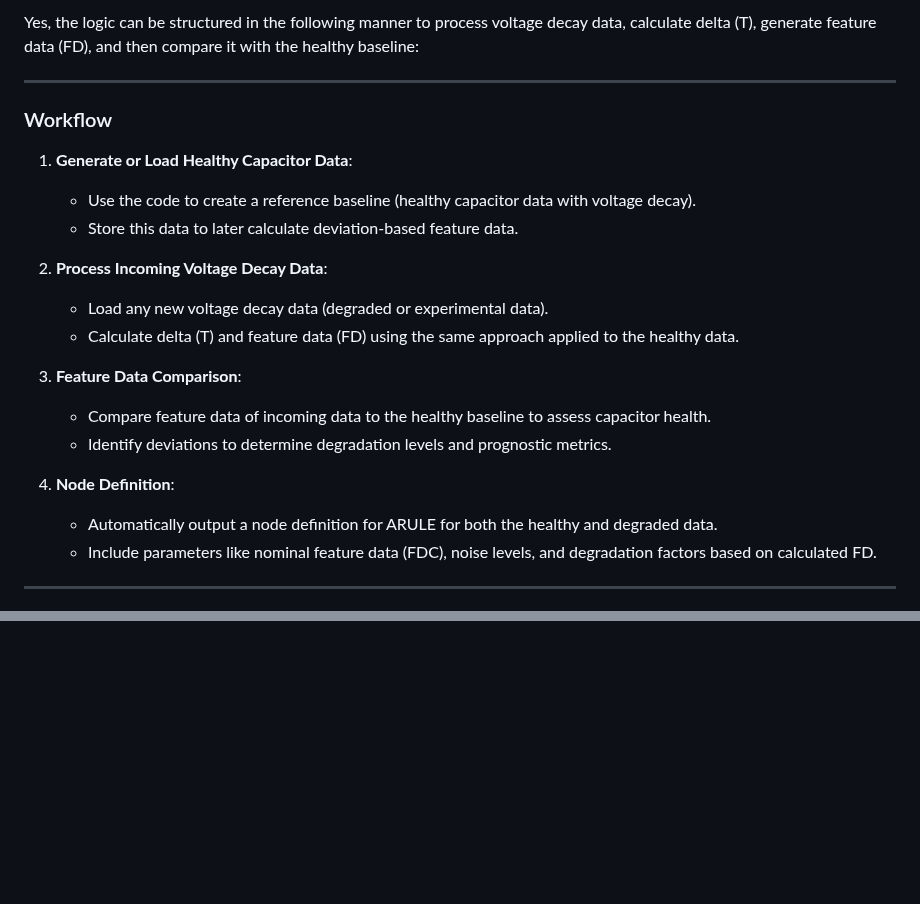
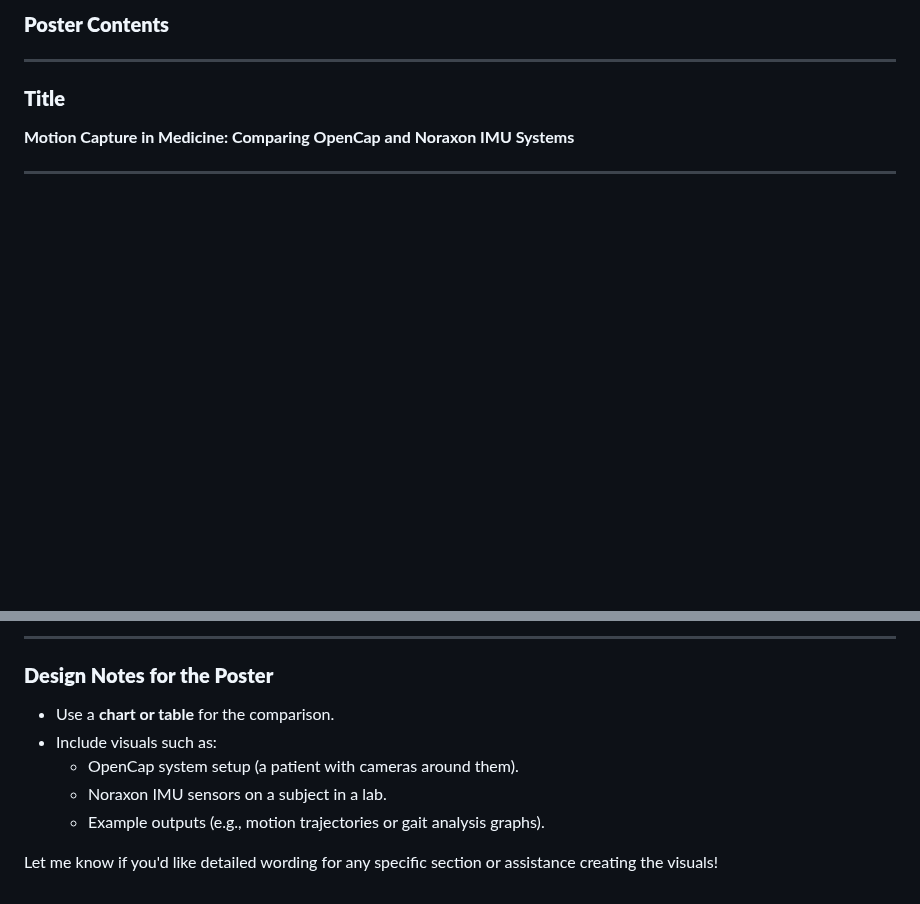
Before and after one commit to qusai033/ENGR498GUI, a Markdown page: Receive.md, 2 parts joined by grey strips. GitHub-like rendering; blank space fills up the shorter version.

```diff
--- a/Receive.md
+++ b/Receive.md
@@ -1,23 +1,9 @@
-Yes, the logic can be structured in the following manner to process voltage decay data, calculate delta \(T\), generate feature data (FD), and then compare it with the healthy baseline:
+### **Poster Contents**
 
 ---
 
-### Workflow
-1. **Generate or Load Healthy Capacitor Data**:
-   - Use the code to create a reference baseline (healthy capacitor data with voltage decay).
-   - Store this data to later calculate deviation-based feature data.
-
-2. **Process Incoming Voltage Decay Data**:
-   - Load any new voltage decay data (degraded or experimental data).
-   - Calculate delta \(T\) and feature data (FD) using the same approach applied to the healthy data.
-
-3. **Feature Data Comparison**:
-   - Compare feature data of incoming data to the healthy baseline to assess capacitor health.
-   - Identify deviations to determine degradation levels and prognostic metrics.
-
-4. **Node Definition**:
-   - Automatically output a node definition for ARULE for both the healthy and degraded data.
-   - Include parameters like nominal feature data (FDC), noise levels, and degradation factors based on calculated FD.
+### **Title**
+**Motion Capture in Medicine: Comparing OpenCap and Noraxon IMU Systems**
 
 ---
 
@@ -142,0 +80,10 @@ This approach aligns with ARULE requirements and ensures you can input meaningfu
+---
+
+### **Design Notes for the Poster**
+- Use a **chart or table** for the comparison.
+- Include visuals such as:
+  - OpenCap system setup (a patient with cameras around them).
+  - Noraxon IMU sensors on a subject in a lab.
+  - Example outputs (e.g., motion trajectories or gait analysis graphs).
+
+Let me know if you'd like detailed wording for any specific section or assistance creating the visuals!
```
Also changed, not shown: other parts of Receive.md (+61 -110 lines).
